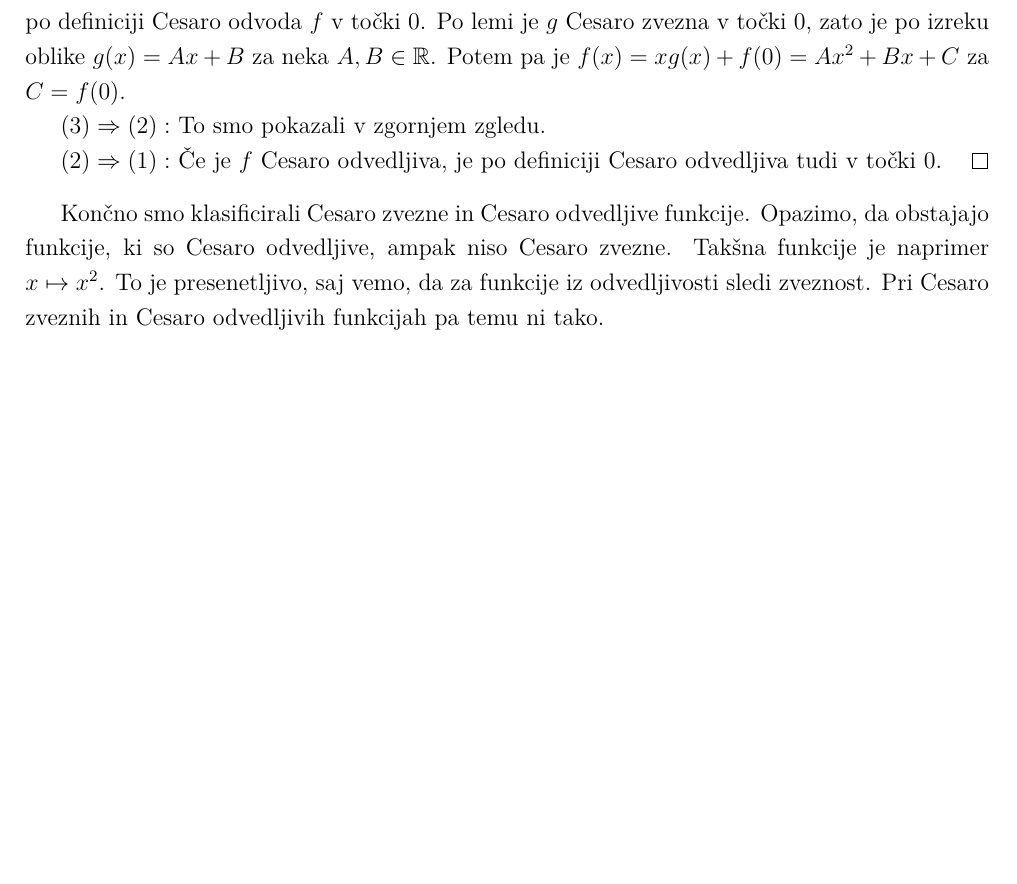
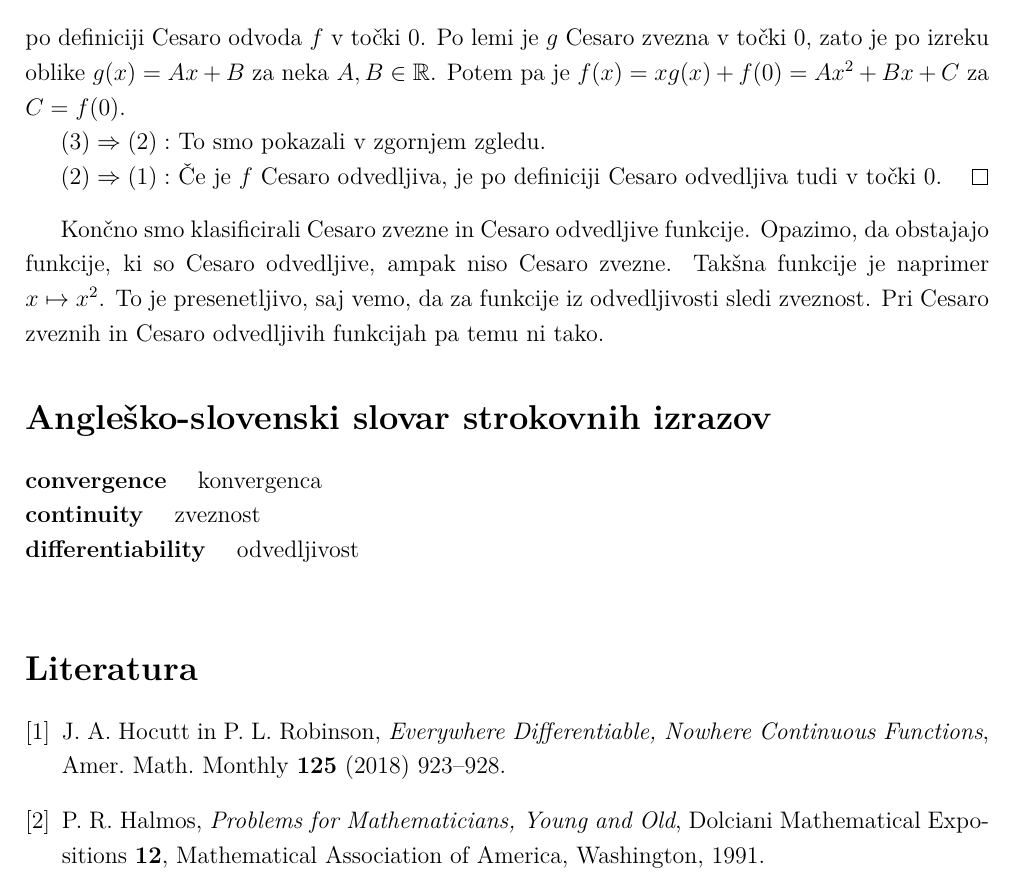
Before and after one commit to MatevzMiscic/Cesaro-zveznost-in-odvedljivost, a LaTeX document (latex.tex): part of page 6 of 6, cut so that both start at the same text, the shorter picture padded with empty space. Compiled offline with pdfLaTeX.

Commit message:
Ustrezno citiral vire

```diff
--- a/latex.tex
+++ b/latex.tex
@@ -22,6 +22,8 @@
 
 \newenvironment{dokaz}{\begin{proof}[\bfseries\upshape\proofname]}{\end{proof}}
 \newenvironment{zgled}{\begin{proof}[\bfseries\upshape Zgled]}{\end{proof}}
+
+\newcommand{\geslo}[2]{\noindent \textbf{#1} \quad #2 \hfill \break}
 
 \setstretch{1.2}
 
@@ -178,4 +180,19 @@ Vemo že, da je $f: \mathbb{R} \rightarrow \mathbb{R}$ zvezna v točki $a \in \m
 Končno smo klasificirali Cesaro zvezne in Cesaro odvedljive funkcije. Opazimo, da obstajajo funkcije, ki so Cesaro odvedljive, ampak niso Cesaro zvezne. Takšna funkcije je naprimer $x \mapsto x^2$. To je presenetljivo, saj vemo, da za funkcije iz odvedljivosti sledi zveznost. Pri Cesaro zveznih in Cesaro odvedljivih funkcijah pa temu ni tako.
 
 
+
+\section*{Angleško-slovenski slovar strokovnih izrazov}
+\geslo{convergence}{konvergenca}
+\geslo{continuity}{zveznost}
+\geslo{differentiability}{odvedljivost}
+
+
+\begin{thebibliography}{1}
+    \bibitem{1}
+    J.~A.~Hocutt in P.~L.~Robinson, \emph{Everywhere Differentiable, Nowhere Continuous Functions}, Amer.~Math.~Monthly \textbf{125} (2018) 923--928.
+    \bibitem{2}
+    P.~R.~Halmos, \emph{Problems for Mathematicians, Young and Old}, Dolciani Mathematical Expositions \textbf{12}, Mathematical Association of America, Washington, 1991.
+\end{thebibliography}
+
+
 \end{document}
```
Also changed, not shown: latex.pdf.
